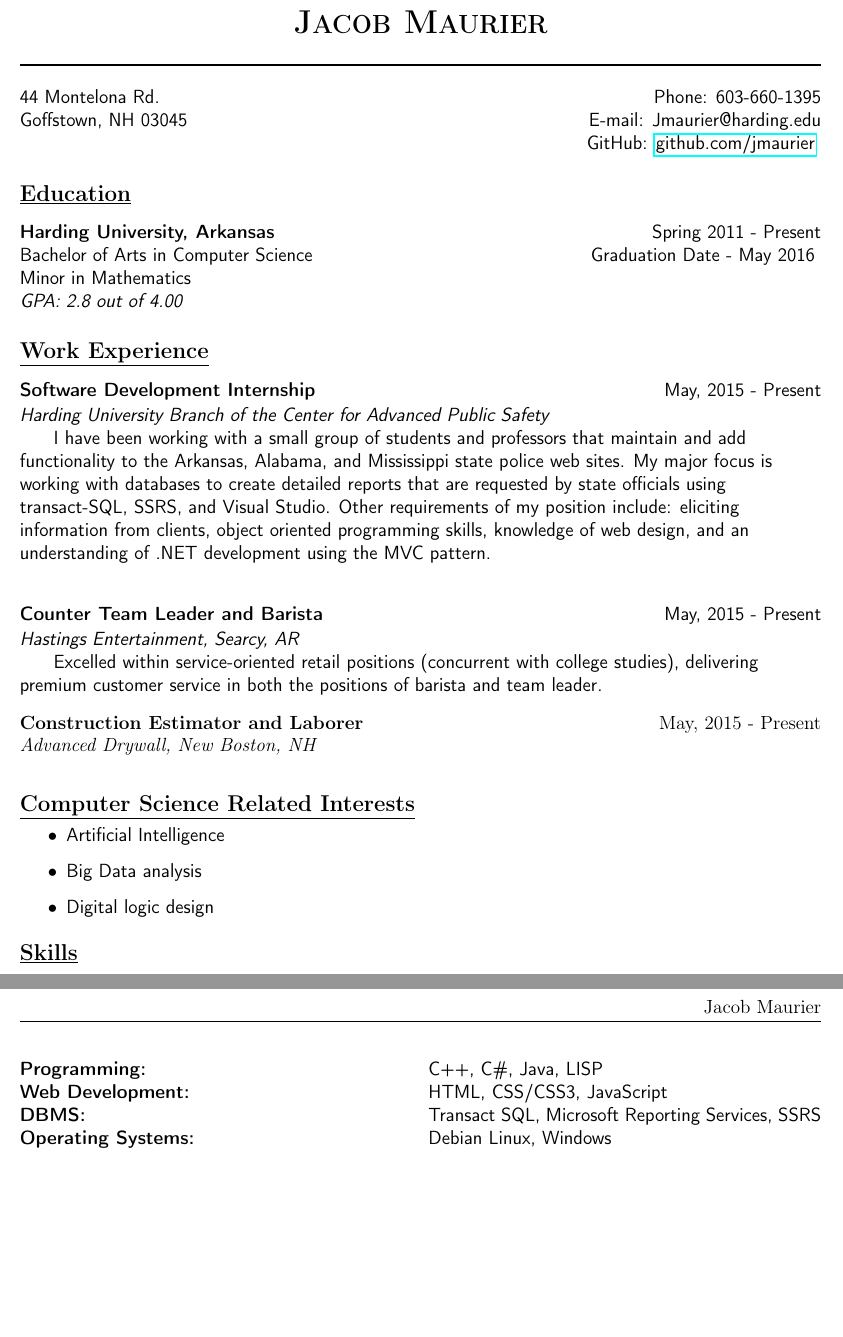
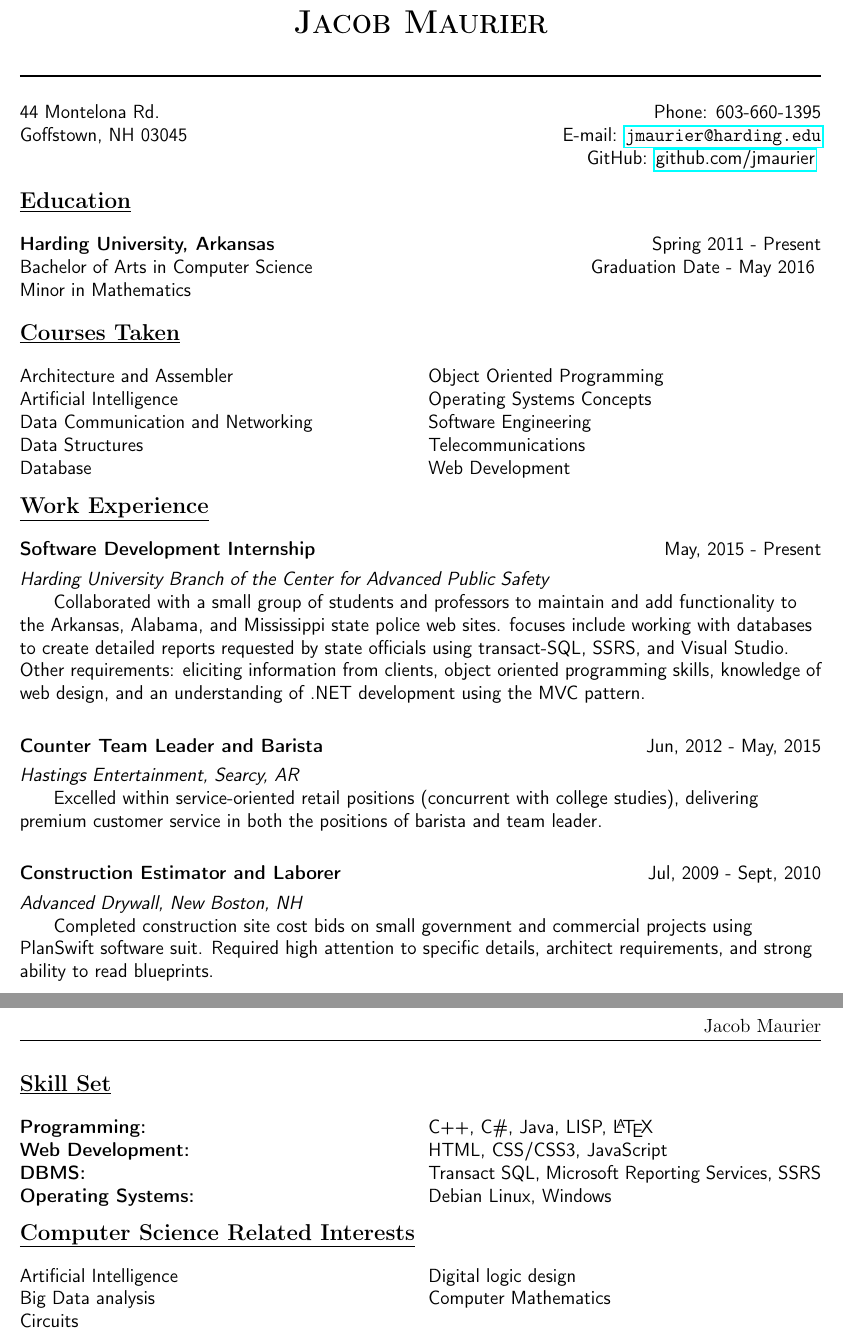
Before and after one commit to jmaurier/Resume, a LaTeX CV (resume.tex): two parts of pages 1 and 2 of 2, joined at a grey line, cut so that both start at the same text, the shorter picture padded with empty space. Compiled offline with pdfLaTeX.

Commit message:
Arranged order

```diff
--- a/resume.tex
+++ b/resume.tex
@@ -18,77 +18,83 @@
     \columnbreak
       \flushright{\textsf{
       Phone: 603-660-1395\\
-        E-mail: Jmaurier@harding.edu\\
-        GitHub:
-        \href{https://github.com/jmaurier/}{github.com/jmaurier}
+      E-mail: \href{mailto:jmaurier@harding.edu}{\nolinkurl{jmaurier@harding.edu}}\\
+      GitHub: \href{https://github.com/jmaurier/}{github.com/jmaurier}
     }}
 	\end{multicols}
 
+
 	%Education..............................................................
-	\vspace{2pt}
 	\flushleft{\textrm{\textbf{\large{\underline{Education}}}}
     	\textsf{
         \begin{multicols}{2}
             \textbf{Harding University, Arkansas}\\
             Bachelor of Arts in Computer Science\\
             Minor in Mathematics\\
-          \textit{GPA: 2.8 out of 4.00} \vspace{2pt}
           \columnbreak
             \flushright{Spring 2011 - Present\\
-          Graduation Date - May 2016
-          }
+            Graduation Date - May 2016 }
 		\end{multicols}
-        }
-	}
+    }}
+
+
+	%Computer Science Classes.....................................................
+	\flushleft{\textrm{\textbf{\large{\underline{Courses Taken}}}}
+	\textsf{
+    \begin{multicols}{2}
+    	Architecture and Assembler\\
+        Artificial Intelligence\\
+        Data Communication and Networking\\
+        Data Structures\\
+        Database\\
+        \columnbreak
+        Object Oriented Programming\\
+        Operating Systems Concepts\\
+        Software Engineering\\
+        Telecommunications\\
+        Web Development\\
+      \end{multicols}
+    }}
+
 
 	%Work Experience.........................................................
-	\vspace{2pt}
+    \begin{minipage}{\textwidth}\vspace{2pt}
 	\flushleft{\textrm{\textbf{\large{\underline{Work Experience}}}}
 		\textsf{
         \begin{multicols}{2}
           \textbf{Software Development Internship}
           \columnbreak
           \flushright{May, 2015 - Present}
-		\end{multicols}
-        \vspace{-8pt}
+		\end{multicols}\vspace{-8pt}
         \textit{Harding University Branch of the Center for Advanced Public Safety}\\
-        \hspace{4ex}I have been working with a small group of students and professors that maintain and add functionality to the Arkansas, Alabama, and Mississippi state police web sites.  My major focus is working with databases to create detailed reports that are requested by state officials using transact-SQL, SSRS, and Visual Studio.  Other requirements of my position include: eliciting information from clients, object oriented programming skills, knowledge of web design, and an understanding of .NET development using the MVC pattern.}
+        \hspace{4ex}Collaborated with a small group of students and professors to maintain and add functionality to the Arkansas, Alabama, and Mississippi state police web sites.  focuses include working with databases to create detailed reports requested by state officials using transact-SQL, SSRS, and Visual Studio.  Other requirements: eliciting information from clients, object oriented programming skills, knowledge of web design, and an understanding of .NET development using the MVC pattern.}
 
-        \textsf{
+        \vspace{-8pt}\textsf{
         \begin{multicols}{2}
           \textbf{Counter Team Leader and Barista}
           \columnbreak
-          \flushright{May, 2015 - Present}
+          \flushright{Jun, 2012 - May, 2015}
 		\end{multicols}
         \vspace{-8pt}
         \textit{Hastings Entertainment, Searcy, AR}\\
         \hspace{4ex}Excelled within service-oriented retail positions (concurrent with college studies), delivering premium customer service in both the positions of barista and team leader.}
 
+        \vspace{-8pt}\textsf{
         \begin{multicols}{2}
           \textbf{Construction Estimator and Laborer}
           \columnbreak
-          \flushright{May, 2015 - Present}
+          \flushright{Jul, 2009 - Sept, 2010}
 		\end{multicols}
-        \vspace{-10pt}
-        \textit{Advanced Drywall, New Boston, NH}
-	}
-	\vspace{2pt}
+        \vspace{-8pt}
+        \textit{Advanced Drywall, New Boston, NH}\\
+        \hspace{4ex}Completed construction site cost bids on small government and commercial projects using PlanSwift software suit.  Required high attention to specific details, architect requirements, and strong ability to read blueprints.
+        }}
+    \end{minipage}
 
-	%Interest........................................................................
-    \vspace{2pt}
-    \textsf{
-	\flushleft{\textrm{\textbf{\large{\underline{Computer Science Related Interests}}}}
-	\textsf{
-    \begin{itemize}
-    	\item Artificial Intelligence
-        \item Big Data analysis
-        \item Digital logic design
-    \end{itemize}
-    }}}
-	\vspace{2pt}
-	%Skills.......................................................................
-	\vspace{2pt}
-	\flushleft{\textrm{\textbf{\large{\underline{Skills}}}}\\
+
+	%Skill Set.......................................................................
+	\begin{minipage}{\textwidth}
+	\flushleft{\textrm{\textbf{\large{\underline{Skill Set}}}}
 	\textsf{
     \begin{multicols}{2}
       \textbf{Programming:}\\
@@ -96,11 +102,25 @@
       \textbf{DBMS:}\\
       \textbf{Operating Systems:}\\
       \columnbreak
-          C++, C\#, Java, LISP\\
+        C++, C\#, Java, LISP, \LaTeX \\
         HTML, CSS/CSS3, JavaScript\\
         Transact SQL, Microsoft Reporting Services, SSRS\\
         Debian Linux, Windows\\
       \end{multicols}
     }}
-	\vspace{2pt}
+    \end{minipage}
+
+
+	%Interest........................................................................
+	\flushleft{\textrm{\textbf{\large{\underline{Computer Science Related Interests}}}}
+	\textsf{
+    \begin{multicols}{2}
+      Artificial Intelligence\\
+      Big Data analysis\\
+      Circuits\\
+    \columnbreak
+      Digital logic design\\
+      Computer Mathematics\\
+    \end{multicols}
+    }}
 \end{document}
```
Lines whose indentation alone changed are shown as unchanged.
